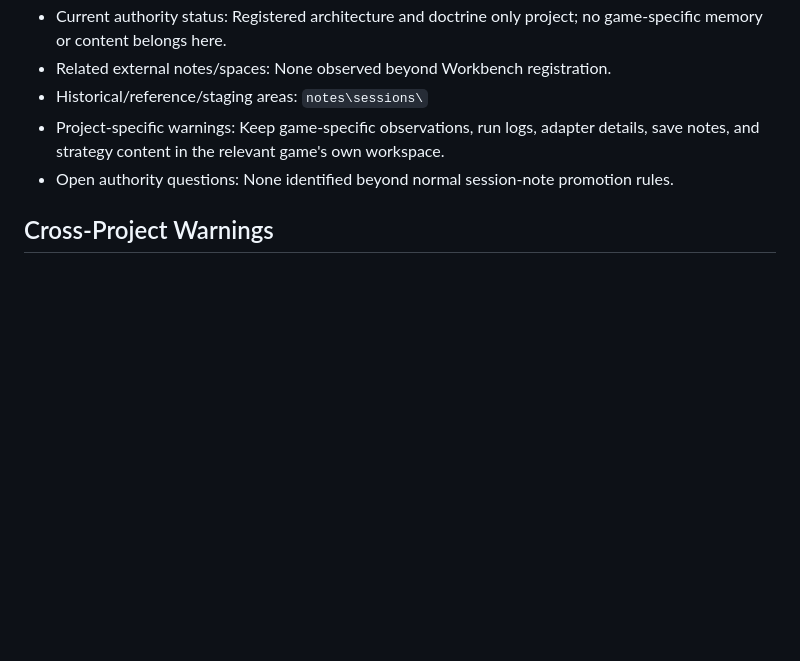
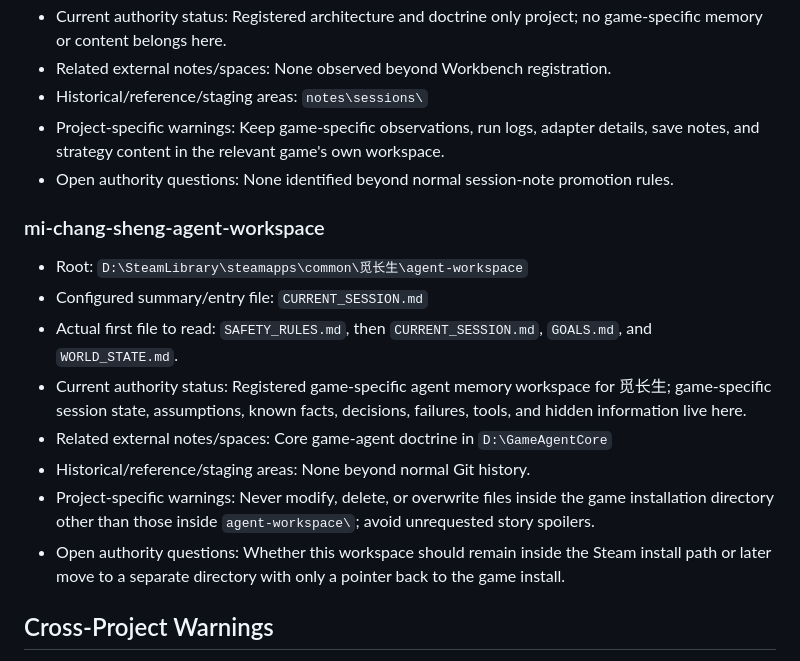
Before and after one commit to Gopher697/gopher-bot, a Markdown page: PROJECT_REGISTRY.md, the part around the change. Drawn GitHub-style; blank space fills up the shorter version.

Commit message:
feat: register mi-chang-sheng-agent-workspace

```diff
--- a/PROJECT_REGISTRY.md
+++ b/PROJECT_REGISTRY.md
@@ -113,6 +113,17 @@
 - Project-specific warnings: Keep game-specific observations, run logs, adapter details, save notes, and strategy content in the relevant game's own workspace.
 - Open authority questions: None identified beyond normal session-note promotion rules.
 
+### mi-chang-sheng-agent-workspace
+
+- Root: `D:\SteamLibrary\steamapps\common\觅长生\agent-workspace`
+- Configured summary/entry file: `CURRENT_SESSION.md`
+- Actual first file to read: `SAFETY_RULES.md`, then `CURRENT_SESSION.md`, `GOALS.md`, and `WORLD_STATE.md`.
+- Current authority status: Registered game-specific agent memory workspace for 觅长生; game-specific session state, assumptions, known facts, decisions, failures, tools, and hidden information live here.
+- Related external notes/spaces: Core game-agent doctrine in `D:\GameAgentCore`
+- Historical/reference/staging areas: None beyond normal Git history.
+- Project-specific warnings: Never modify, delete, or overwrite files inside the game installation directory other than those inside `agent-workspace\`; avoid unrequested story spoilers.
+- Open authority questions: Whether this workspace should remain inside the Steam install path or later move to a separate directory with only a pointer back to the game install.
+
 ## Cross-Project Warnings
 
 - Project-specific assumptions should not leak into unrelated projects just because they appear in a shared vault, archive, or session note.
```
